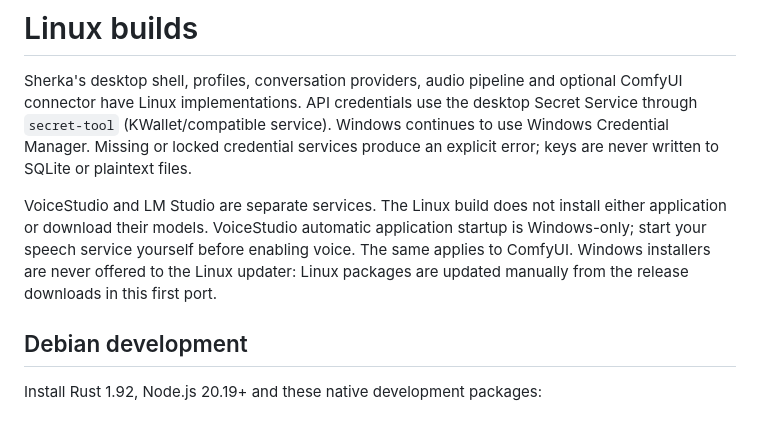
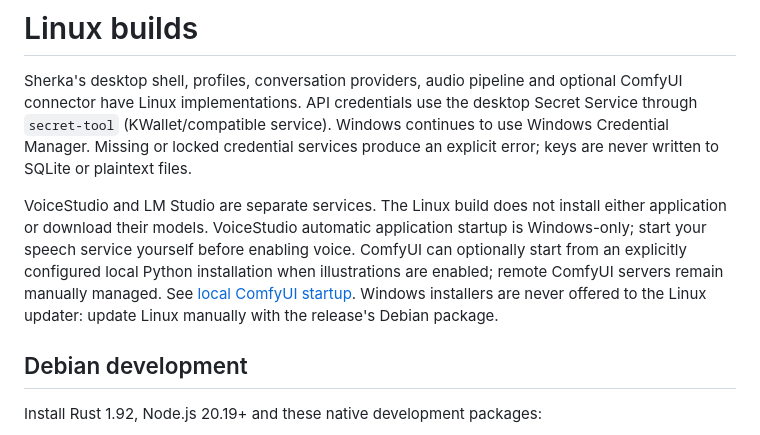
Before and after one commit to ArthurReboulSalze/Sherka-Compagnon, a Markdown page: docs/LINUX.md, the part around the change. Drawn GitHub-style.

Commit message:
Clarify optional local ComfyUI startup on Linux

```diff
--- a/docs/LINUX.md
+++ b/docs/LINUX.md
@@ -2,7 +2,7 @@
 
 Sherka's desktop shell, profiles, conversation providers, audio pipeline and optional ComfyUI connector have Linux implementations. API credentials use the desktop Secret Service through `secret-tool` (KWallet/compatible service). Windows continues to use Windows Credential Manager. Missing or locked credential services produce an explicit error; keys are never written to SQLite or plaintext files.
 
-VoiceStudio and LM Studio are separate services. The Linux build does not install either application or download their models. VoiceStudio automatic application startup is Windows-only; start your speech service yourself before enabling voice. The same applies to ComfyUI. Windows installers are never offered to the Linux updater: Linux packages are updated manually from the release downloads in this first port.
+VoiceStudio and LM Studio are separate services. The Linux build does not install either application or download their models. VoiceStudio automatic application startup is Windows-only; start your speech service yourself before enabling voice. ComfyUI can optionally start from an explicitly configured local Python installation when illustrations are enabled; remote ComfyUI servers remain manually managed. See [local ComfyUI startup](COMFYUI.md#optional-local-startup). Windows installers are never offered to the Linux updater: update Linux manually with the release's Debian package.
 
 ## Debian development
 
```
